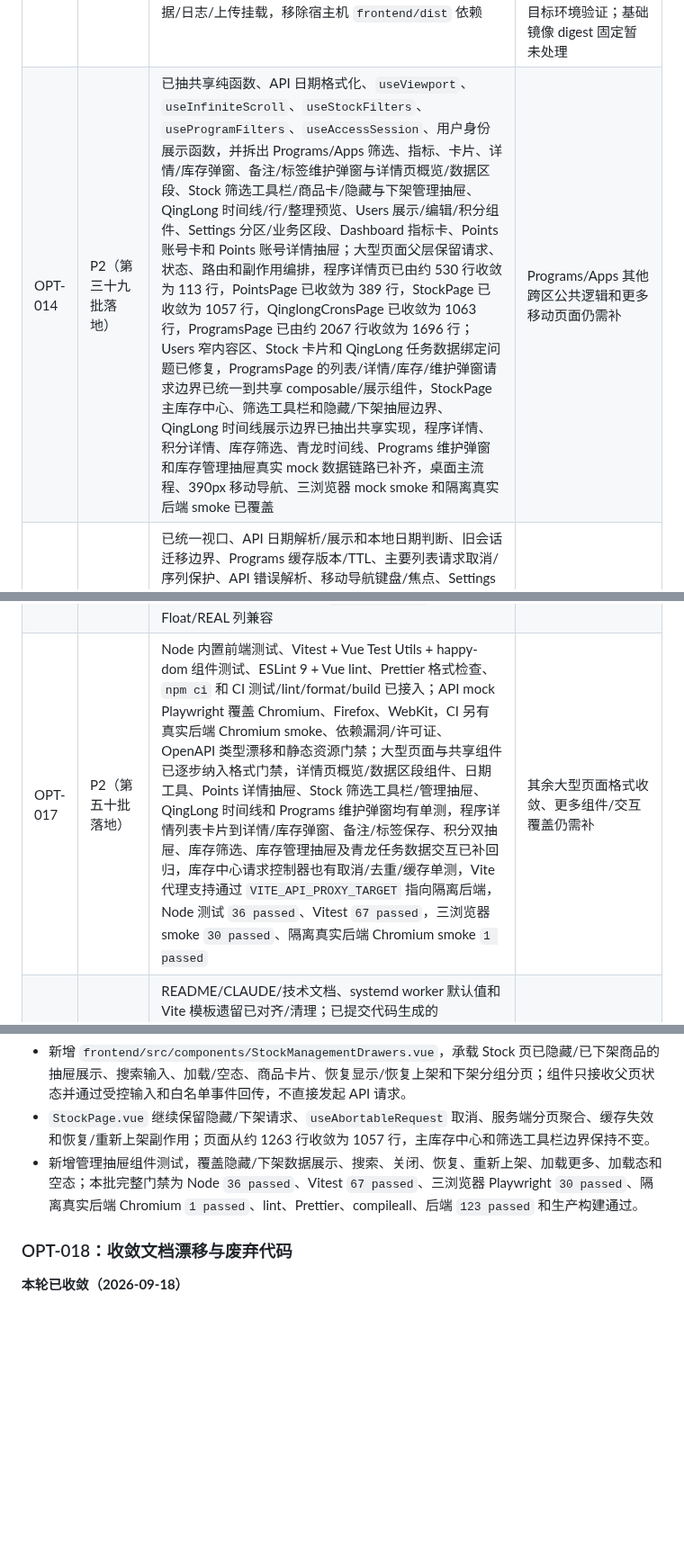
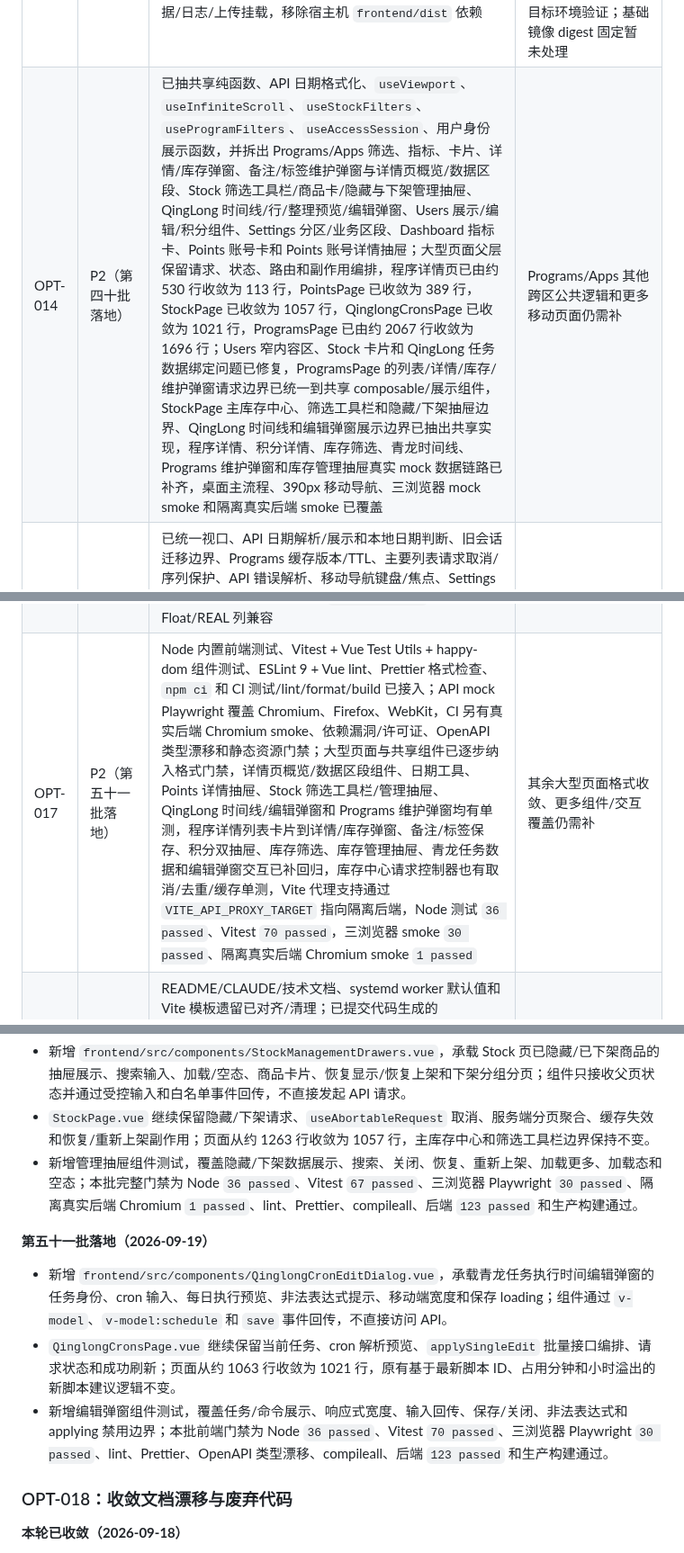
Before and after one commit to daidaideya/wechat-points-stock, a Markdown page: docs/优化路线图.md, 3 parts joined by grey strips. Shown at 90% size. GitHub-like rendering; blank space fills up the shorter version.

Commit message:
docs: record qinglong edit dialog split

```diff
--- a/docs/优化路线图.md
+++ b/docs/优化路线图.md
@@ -25,10 +25,10 @@
 | OPT-011 | 第二阶段（外部 HTTP 连接治理已补） | 大部分 `web.py` 同步数据库/网络 I/O 路由改为普通 `def`；FastAPI lifespan 管理调度启动/关闭；Bark/QingLong 使用可停止 Event、join 和锁释放；Bark 与 QingLong 均按线程复用连接池并在关闭时释放；Bark 和 QingLong 都关闭自动重试，避免通知或 QingLong PUT 重复执行 | 仅对明确幂等的 QingLong GET 设计有限重试/退避、慢请求并发基准 |
 | OPT-012 | 第二阶段（高风险操作审计已补） | `/health/live`、`/health/ready`、Compose ready healthcheck；API/健康请求增加安全 request ID、响应头和耗时/状态 key-value 日志；UI 访问审计按时间/数量低频清理，并提供受保护分页查询 API；配置修改、数据库导入成功、账号/程序删除和批量 QingLong cron 更新成功事件进入同一审计表 | 失败/拒绝类高风险事件、指标导出、统一 JSON 日志格式 |
 | OPT-013 | 第一阶段 | Dockerfile 改为 Node 构建阶段 + Python 运行阶段，镜像自包含 `frontend/dist`；运行用户改为非 root，代码目录只读；Compose 保留端口、环境变量、健康检查和数据/日志/上传挂载，移除宿主机 `frontend/dist` 依赖 | Docker 实际 build/config、非 Windows bind mount 权限和 systemd 一致性仍需目标环境验证；基础镜像 digest 固定暂未处理 |
-| OPT-014 | P2（第三十九批落地） | 已抽共享纯函数、API 日期格式化、`useViewport`、`useInfiniteScroll`、`useStockFilters`、`useProgramFilters`、`useAccessSession`、用户身份展示函数，并拆出 Programs/Apps 筛选、指标、卡片、详情/库存弹窗、备注/标签维护弹窗与详情页概览/数据区段、Stock 筛选工具栏/商品卡/隐藏与下架管理抽屉、QingLong 时间线/行/整理预览、Users 展示/编辑/积分组件、Settings 分区/业务区段、Dashboard 指标卡、Points 账号卡和 Points 账号详情抽屉；大型页面父层保留请求、状态、路由和副作用编排，程序详情页已由约 530 行收敛为 113 行，PointsPage 已收敛为 389 行，StockPage 已收敛为 1057 行，QinglongCronsPage 已收敛为 1063 行，ProgramsPage 已由约 2067 行收敛为 1696 行；Users 窄内容区、Stock 卡片和 QingLong 任务数据绑定问题已修复，ProgramsPage 的列表/详情/库存/维护弹窗请求边界已统一到共享 composable/展示组件，StockPage 主库存中心、筛选工具栏和隐藏/下架抽屉边界、QingLong 时间线展示边界已抽出共享实现，程序详情、积分详情、库存筛选、青龙时间线、Programs 维护弹窗和库存管理抽屉真实 mock 数据链路已补齐，桌面主流程、390px 移动导航、三浏览器 mock smoke 和隔离真实后端 smoke 已覆盖 | Programs/Apps 其他跨区公共逻辑和更多移动页面仍需补 |
+| OPT-014 | P2（第四十批落地） | 已抽共享纯函数、API 日期格式化、`useViewport`、`useInfiniteScroll`、`useStockFilters`、`useProgramFilters`、`useAccessSession`、用户身份展示函数，并拆出 Programs/Apps 筛选、指标、卡片、详情/库存弹窗、备注/标签维护弹窗与详情页概览/数据区段、Stock 筛选工具栏/商品卡/隐藏与下架管理抽屉、QingLong 时间线/行/整理预览/编辑弹窗、Users 展示/编辑/积分组件、Settings 分区/业务区段、Dashboard 指标卡、Points 账号卡和 Points 账号详情抽屉；大型页面父层保留请求、状态、路由和副作用编排，程序详情页已由约 530 行收敛为 113 行，PointsPage 已收敛为 389 行，StockPage 已收敛为 1057 行，QinglongCronsPage 已收敛为 1021 行，ProgramsPage 已由约 2067 行收敛为 1696 行；Users 窄内容区、Stock 卡片和 QingLong 任务数据绑定问题已修复，ProgramsPage 的列表/详情/库存/维护弹窗请求边界已统一到共享 composable/展示组件，StockPage 主库存中心、筛选工具栏和隐藏/下架抽屉边界、QingLong 时间线和编辑弹窗展示边界已抽出共享实现，程序详情、积分详情、库存筛选、青龙时间线、Programs 维护弹窗和库存管理抽屉真实 mock 数据链路已补齐，桌面主流程、390px 移动导航、三浏览器 mock smoke 和隔离真实后端 smoke 已覆盖 | Programs/Apps 其他跨区公共逻辑和更多移动页面仍需补 |
 | OPT-015 | P2（第二十批落地） | 已统一视口、API 日期解析/展示和本地日期判断、旧会话迁移边界、Programs 缓存版本/TTL、主要列表请求取消/序列保护、API 错误解析、移动导航键盘/焦点、Settings 导入与页面级 busy 边界、复杂弹窗可访问性和真实后端 smoke 同步策略；历史无时区时间按 UTC 解释并统一转为 Asia/Shanghai，Points 页今日判断与日期展示复用共享工具；Programs/Apps 列表、详情弹窗和库存弹窗现统一使用 `useAbortableRequest`，StockPage 主库存中心进一步统一首屏缓存、同参数在途去重、筛选/强刷取消和卸载取消，关闭弹窗、重复打开和组件卸载都会取消旧读取 | 更多复杂弹窗的真实数据交互、抽屉/颜色对比度审计和后台交互仍需补 |
 | OPT-016 | P2（第三批落地） | 已新增兼容旧库的 `current_point_balances` 当前余额快照；积分上报事务同步 upsert，启动/首次查询可从历史回填；程序卡片、仪表盘、库存最高余额和最近上报时间已切到快照；库存上报已增加快照 ID、完整性和预期商品数，部分/数量异常/空快照不会自动下架旧商品，程序卡片显示需复核状态；现金写入和 `cash_max` 查询边界已统一使用 Decimal 两位小数 `ROUND_HALF_UP`，保持旧 Float/REAL 列兼容 | 旧库历史现金值的批量迁移、标签表、账号身份和 QingLong 映射仍需单独设计迁移 |
-| OPT-017 | P2（第五十批落地） | Node 内置前端测试、Vitest + Vue Test Utils + happy-dom 组件测试、ESLint 9 + Vue lint、Prettier 格式检查、`npm ci` 和 CI 测试/lint/format/build 已接入；API mock Playwright 覆盖 Chromium、Firefox、WebKit，CI 另有真实后端 Chromium smoke、依赖漏洞/许可证、OpenAPI 类型漂移和静态资源门禁；大型页面与共享组件已逐步纳入格式门禁，详情页概览/数据区段组件、日期工具、Points 详情抽屉、Stock 筛选工具栏/管理抽屉、QingLong 时间线和 Programs 维护弹窗均有单测，程序详情列表卡片到详情/库存弹窗、备注/标签保存、积分双抽屉、库存筛选、库存管理抽屉及青龙任务数据交互已补回归，库存中心请求控制器也有取消/去重/缓存单测，Vite 代理支持通过 `VITE_API_PROXY_TARGET` 指向隔离后端，Node 测试 `36 passed`、Vitest `67 passed`，三浏览器 smoke `30 passed`、隔离真实后端 Chromium smoke `1 passed` | 其余大型页面格式收敛、更多组件/交互覆盖仍需补 |
+| OPT-017 | P2（第五十一批落地） | Node 内置前端测试、Vitest + Vue Test Utils + happy-dom 组件测试、ESLint 9 + Vue lint、Prettier 格式检查、`npm ci` 和 CI 测试/lint/format/build 已接入；API mock Playwright 覆盖 Chromium、Firefox、WebKit，CI 另有真实后端 Chromium smoke、依赖漏洞/许可证、OpenAPI 类型漂移和静态资源门禁；大型页面与共享组件已逐步纳入格式门禁，详情页概览/数据区段组件、日期工具、Points 详情抽屉、Stock 筛选工具栏/管理抽屉、QingLong 时间线/编辑弹窗和 Programs 维护弹窗均有单测，程序详情列表卡片到详情/库存弹窗、备注/标签保存、积分双抽屉、库存筛选、库存管理抽屉、青龙任务数据和编辑弹窗交互已补回归，库存中心请求控制器也有取消/去重/缓存单测，Vite 代理支持通过 `VITE_API_PROXY_TARGET` 指向隔离后端，Node 测试 `36 passed`、Vitest `70 passed`，三浏览器 smoke `30 passed`、隔离真实后端 Chromium smoke `1 passed` | 其余大型页面格式收敛、更多组件/交互覆盖仍需补 |
 | OPT-018 | P2（第六批落地） | README/CLAUDE/技术文档、systemd worker 默认值和 Vite 模板遗留已对齐/清理；已提交代码生成的 `docs/openapi.json`，并在 CI 校验 OpenAPI 漂移；已加入 PR 模板、前端静态资源引用门禁和依赖许可证检查；FastAPI 升级后的 OpenAPI schema 也已同步；新增 `docs/API.md` 作为业务接口说明，覆盖鉴权、积分/库存上报、管理台查询、库存 ETag、青龙定时、设置、备份和图片上传，并由 README 链接进入；现金金额两位小数和半入规则已同步到 API/库存上报文档 | API 业务文档继续随契约变化维护；真实资源目录恢复后仍需持续检查引用准确性 |
 
 后续继续从当前工作区向下推进；如果某项需要数据库迁移或部署改动，会先保留兼容路径并单独验证旧库。
@@ -1278,6 +1278,12 @@
 - `StockPage.vue` 继续保留隐藏/下架请求、`useAbortableRequest` 取消、服务端分页聚合、缓存失效和恢复/重新上架副作用；页面从约 1263 行收敛为 1057 行，主库存中心和筛选工具栏边界保持不变。
 - 新增管理抽屉组件测试，覆盖隐藏/下架数据展示、搜索、关闭、恢复、重新上架、加载更多、加载态和空态；本批完整门禁为 Node `36 passed`、Vitest `67 passed`、三浏览器 Playwright `30 passed`、隔离真实后端 Chromium `1 passed`、lint、Prettier、compileall、后端 `123 passed` 和生产构建通过。
 
+**第五十一批落地（2026-09-19）**
+
+- 新增 `frontend/src/components/QinglongCronEditDialog.vue`，承载青龙任务执行时间编辑弹窗的任务身份、cron 输入、每日执行预览、非法表达式提示、移动端宽度和保存 loading；组件通过 `v-model`、`v-model:schedule` 和 `save` 事件回传，不直接访问 API。
+- `QinglongCronsPage.vue` 继续保留当前任务、cron 解析预览、`applySingleEdit` 批量接口编排、请求状态和成功刷新；页面从约 1063 行收敛为 1021 行，原有基于最新脚本 ID、占用分钟和小时溢出的新脚本建议逻辑不变。
+- 新增编辑弹窗组件测试，覆盖任务/命令展示、响应式宽度、输入回传、保存/关闭、非法表达式和 applying 禁用边界；本批前端门禁为 Node `36 passed`、Vitest `70 passed`、三浏览器 Playwright `30 passed`、lint、Prettier、OpenAPI 类型漂移、compileall、后端 `123 passed` 和生产构建通过。
+
 ### OPT-018：收敛文档漂移与废弃代码
 
 **本轮已收敛（2026-09-18）**
```
